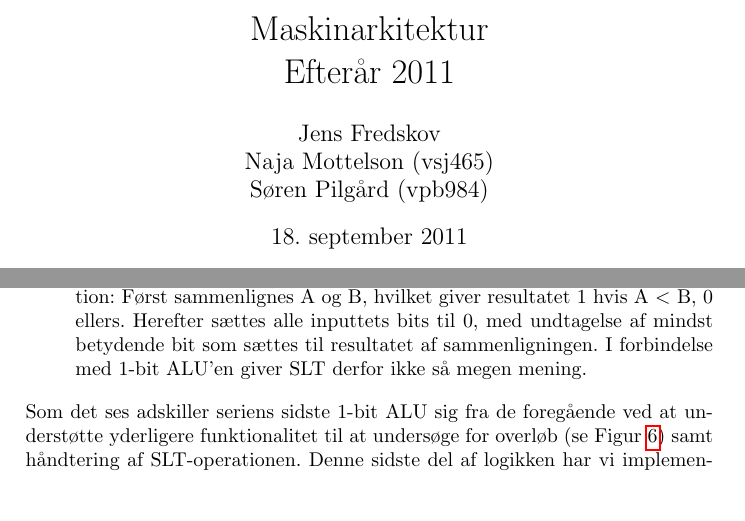
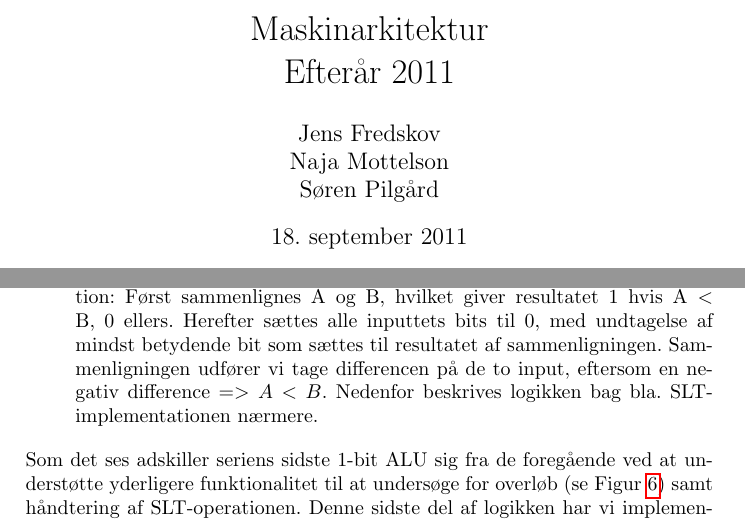
Before and after one commit to Pilen/MaskinArkitektur, a LaTeX document (G1/rapport.tex): two parts of pages 1 and 3 of 9, joined at a grey line, cut so that both start at the same text, the shorter picture padded with empty space. Compiled offline with pdfLaTeX.

```diff
--- a/G1/rapport.tex
+++ b/G1/rapport.tex
@@ -33,7 +33,7 @@
 
 %% Titel og forfatter
 \title{G1\\Maskinarkitektur\\Efterår 2011}
-\author{Jens Fredskov\\ Naja Mottelson (vsj465)\\Søren Pilgård (vpb984)}
+\author{Jens Fredskov\\ Naja Mottelson\\Søren Pilgård}
 
 %% Start dokumentet
 \begin{document}
@@ -72,7 +72,9 @@
 \item[Set on less than] Set on less than-operationen (SLT) er en komposit operation: Først sammenlignes A og B,
                      hvilket giver resultatet 1 hvis A $<$ B, 0 ellers. Herefter sættes alle inputtets bits
                      til 0, med undtagelse af mindst betydende bit som sættes til resultatet af
-                     sammenligningen. I forbindelse med 1-bit ALU'en giver SLT derfor ikke så megen mening.
+                     sammenligningen. Sammenligningen udfører vi tage differencen på de to input, eftersom
+                     en negativ difference $=> A < B$. Nedenfor beskrives logikken bag bla. SLT-implementationen
+                     nærmere.
 \end{description}
 
 Som det ses adskiller seriens sidste 1-bit ALU sig fra de foregående ved at understøtte yderligere funktionalitet
```
Also changed, not shown: G1/adder-1bit.png, G1/alu-1bit.png (added), G1/circ3.png (added), G1/rapport.pdf, G1/rapport.tex (2 more changed lines), 5 other files.
